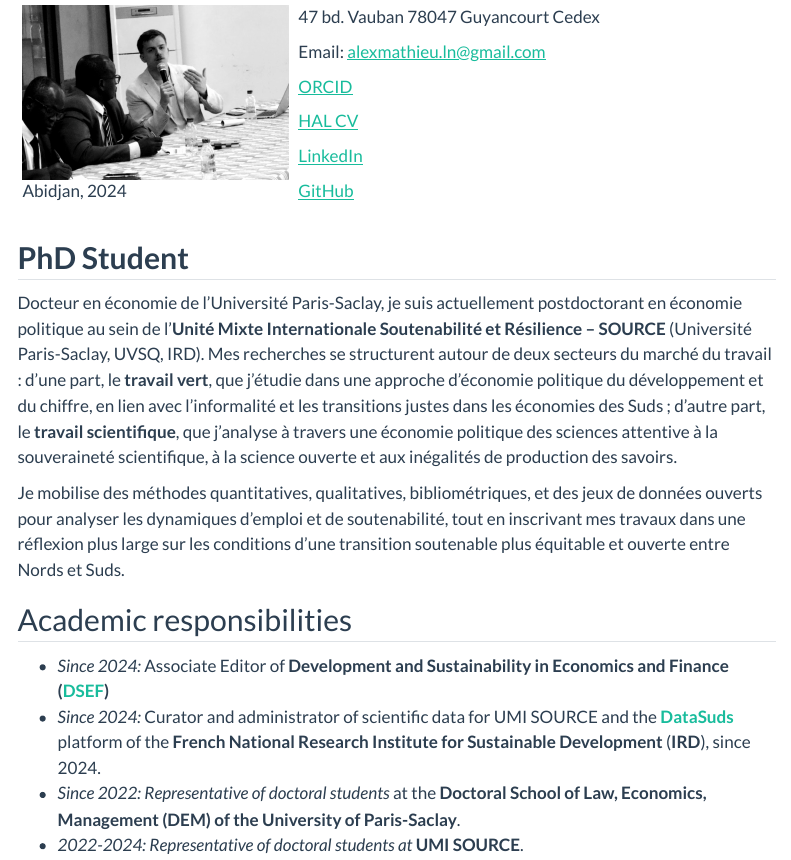
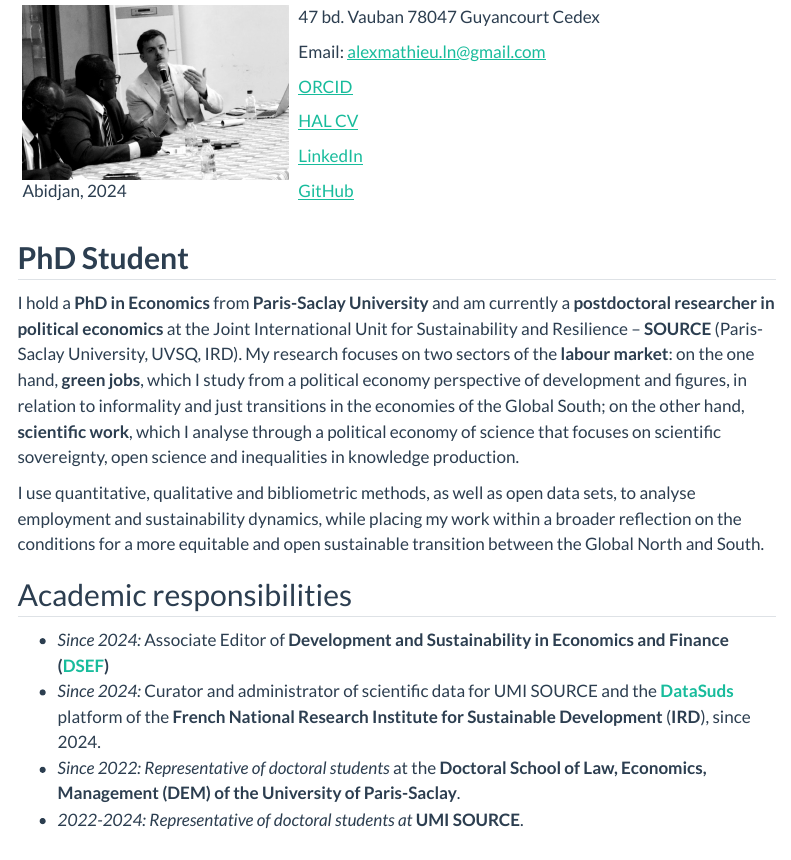
Before and after one commit to AMathieuLN/CV_AM, a Quarto document (index.qmd): the page in a window 1100 px wide, from its top. Rendered offline with R 4.5, knitr and Pandoc in place of Quarto, with nearby package versions; menus at the side of the page are left out.

Commit message:
new index

```diff
--- a/index.qmd
+++ b/index.qmd
@@ -19,9 +19,9 @@ editor: visual
 
 ## **PhD Student**
 
-Docteur en économie de l’Université Paris-Saclay, je suis actuellement postdoctorant en économie politique au sein de l’**Unité Mixte Internationale Soutenabilité et Résilience – SOURCE** (Université Paris-Saclay, UVSQ, IRD). Mes recherches se structurent autour de deux secteurs du marché du travail : d’une part, le **travail vert**, que j’étudie dans une approche d’économie politique du développement et du chiffre, en lien avec l’informalité et les transitions justes dans les économies des Suds ; d’autre part, le **travail scientifique**, que j’analyse à travers une économie politique des sciences attentive à la souveraineté scientifique, à la science ouverte et aux inégalités de production des savoirs.
+I hold a **PhD in Economics** from **Paris-Saclay University** and am currently a **postdoctoral researcher in political economics** at the Joint International Unit for Sustainability and Resilience – **SOURCE** (Paris-Saclay University, UVSQ, IRD). My research focuses on two sectors of the **labour market**: on the one hand, **green jobs**, which I study from a political economy perspective of development and figures, in relation to informality and just transitions in the economies of the Global South; on the other hand, **scientific work**, which I analyse through a political economy of science that focuses on scientific sovereignty, open science and inequalities in knowledge production.
 
-Je mobilise des méthodes quantitatives, qualitatives, bibliométriques, et des jeux de données ouverts pour analyser les dynamiques d’emploi et de soutenabilité, tout en inscrivant mes travaux dans une réflexion plus large sur les conditions d’une transition soutenable plus équitable et ouverte entre Nords et Suds.
+I use quantitative, qualitative and bibliometric methods, as well as open data sets, to analyse employment and sustainability dynamics, while placing my work within a broader reflection on the conditions for a more equitable and open sustainable transition between the Global North and South.
 
 ## Academic responsibilities
 
```
Also changed, not shown: docs/search.json, 1 other file.
